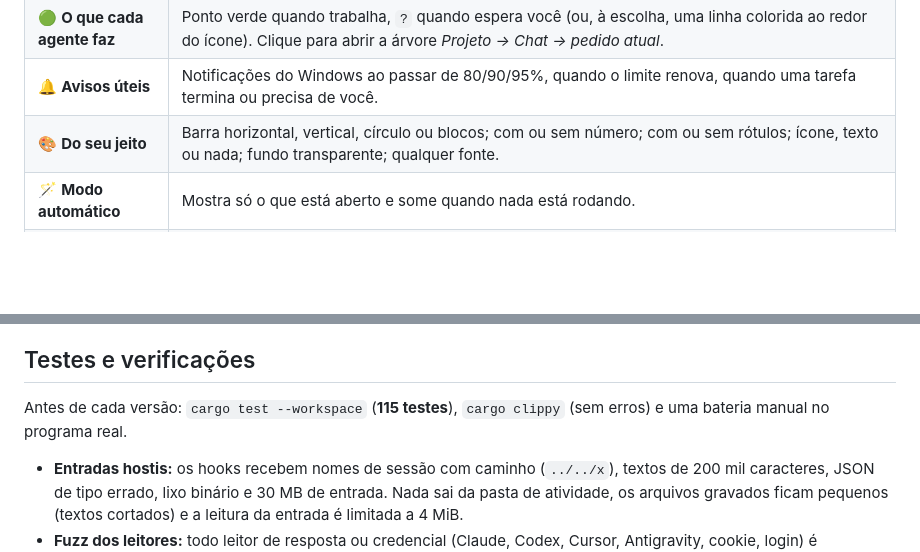
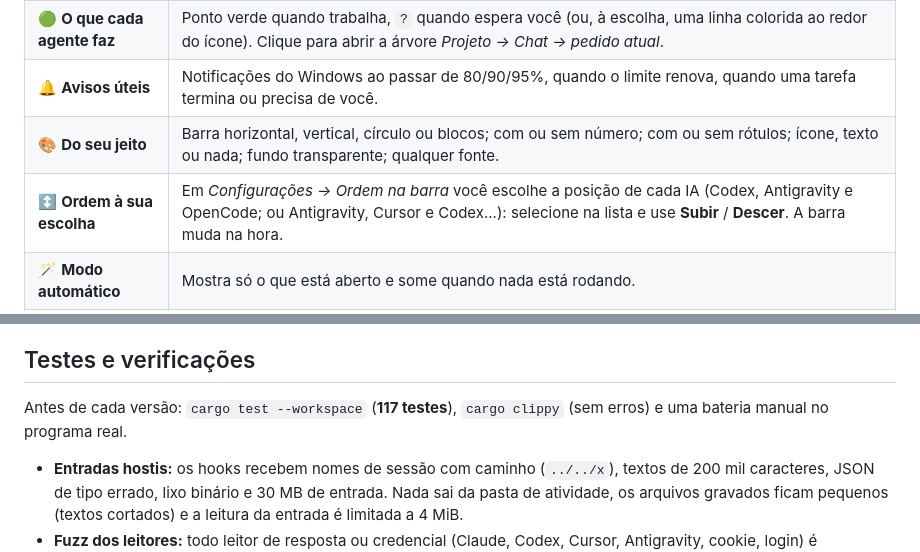
Before and after one commit to Buloque/Line-Quota, a Markdown page: README.md, 2 parts joined by grey strips. Rendered like a GitHub page; blank space fills up the shorter version.

```diff
--- a/README.md
+++ b/README.md
@@ -33,6 +33,7 @@ abrir, sem Electron: é um executável nativo de **3 MB**.
 | 🟢 **O que cada agente faz** | Ponto verde quando trabalha, `?` quando espera você (ou, à escolha, uma linha colorida ao redor do ícone). Clique para abrir a árvore *Projeto → Chat → pedido atual*. |
 | 🔔 **Avisos úteis** | Notificações do Windows ao passar de 80/90/95%, quando o limite renova, quando uma tarefa termina ou precisa de você. |
 | 🎨 **Do seu jeito** | Barra horizontal, vertical, círculo ou blocos; com ou sem número; com ou sem rótulos; ícone, texto ou nada; fundo transparente; qualquer fonte. |
+| ↕️ **Ordem à sua escolha** | Em *Configurações → Ordem na barra* você escolhe a posição de cada IA (Codex, Antigravity e OpenCode; ou Antigravity, Cursor e Codex...): selecione na lista e use **Subir** / **Descer**. A barra muda na hora. |
 | 🪄 **Modo automático** | Mostra só o que está aberto e some quando nada está rodando. |
 | 🌌 **Antigravity (experimental)** | Mostra a atividade (ponto verde) pelos hooks oficiais dele (`~/.gemini/config/hooks.json`) e as **cotas** (Gemini semanal; Claude e GPT em 5 h e semanal, como na tela de uso dele), num gráfico triplo: três barras lado a lado (ou blocos em fileiras) e, no círculo, três anéis concêntricos: o maior é o Gemini, o do meio o Claude/GPT semanal e o menor o Claude/GPT de 5 h (cada cota num tom de verde: Gemini mais escuro, Claude semanal normal, Claude 5 h mais claro, em qualquer formato). Em *Cotas do Antigravity* você escolhe quais mostrar e se ficam juntas ou separadas, em qualquer formato de gráfico: barras lado a lado e, no círculo, um anel dentro do outro. As cotas vêm do servidor local do próprio Antigravity (só `127.0.0.1`). Fica desligado até você ligar em *Configurações → Provedores* (ou ser encontrado na primeira execução). |
 | 🧩 **Cursor (experimental)** | Mostra se o Cursor está trabalhando, pelos hooks oficiais dele. O **limite mensal** do plano aparece se você colar o cookie `WorkosCursorSessionToken` do painel (*Configurações → Provedores → Colar cookie*: abre o painel do Cursor, mostra o passo a passo com uma contagem de 3 minutos e detecta o cookie assim que você o copia); o Cursor não tem API oficial de uso nem login para apps de terceiros. Fica desligado até você ligar (ou ser encontrado na primeira execução). |
@@ -119,7 +120,7 @@ Cada crate faz uma coisa: `core` (modelos, config e alertas), `activity` (hooks
 
 ## Testes e verificações
 
-Antes de cada versão: `cargo test --workspace` (**115 testes**), `cargo clippy` (sem erros) e uma bateria manual no programa real.
+Antes de cada versão: `cargo test --workspace` (**117 testes**), `cargo clippy` (sem erros) e uma bateria manual no programa real.
 
 - **Entradas hostis:** os hooks recebem nomes de sessão com caminho (`../../x`), textos de 200 mil caracteres, JSON de tipo errado, lixo binário e 30 MB de entrada. Nada sai da pasta de atividade, os arquivos gravados ficam pequenos (textos cortados) e a leitura da entrada é limitada a 4 MiB.
 - **Fuzz dos leitores:** todo leitor de resposta ou credencial (Claude, Codex, Cursor, Antigravity, cookie, login) é alimentado com amostras truncadas, com bytes trocados e com lixo aleatório; o `config.toml` também. Pode recusar, nunca trava.
```
Also changed, not shown: other parts of README.md (+2 -2 lines), docs/images/settings.png, 5 other files.
